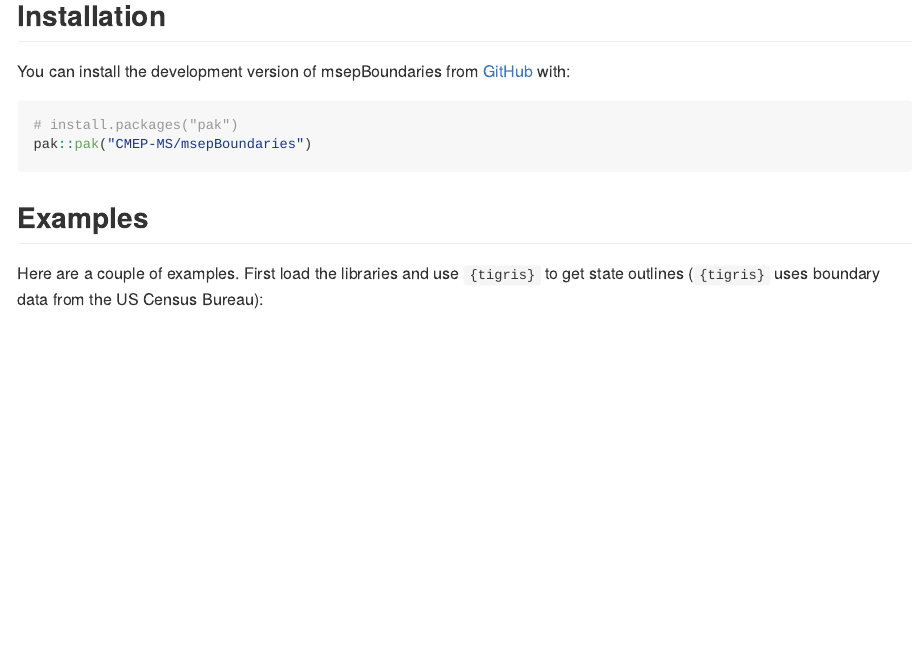
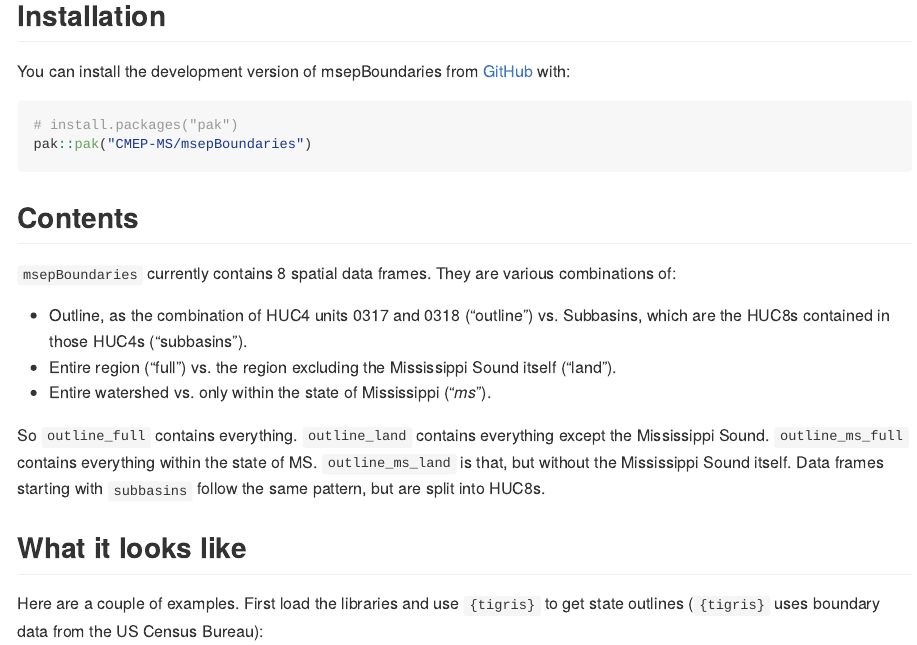
Before and after one commit to CMEP-MS/msepBoundaries, an R Markdown document (README.Rmd): the page in a window 1100 px wide, from 190 px down. The pictures show the output file README.md that the author committed with the source, drawn offline in the style of GitHub.

Commit message:
updated readme

````diff
--- a/README.Rmd
+++ b/README.Rmd
@@ -33,7 +33,17 @@ You can install the development version of msepBoundaries from [GitHub](https://
 pak::pak("CMEP-MS/msepBoundaries")
 ```
 
-## Examples
+## Contents
+
+`msepBoundaries` currently contains 8 spatial data frames. They are various combinations of:
+
+-  Outline, as the combination of HUC4 units 0317 and 0318 ("outline") vs. Subbasins, which are the HUC8s contained in those HUC4s ("subbasins").
+-  Entire region ("full") vs. the region excluding the Mississippi Sound itself ("land").
+-  Entire watershed vs. only within the state of Mississippi ("_ms_").
+
+So `outline_full` contains everything. `outline_land` contains everything except the Mississippi Sound. `outline_ms_full` contains everything within the state of MS. `outline_ms_land` is that, but without the Mississippi Sound itself. Data frames starting with `subbasins` follow the same pattern, but are split into HUC8s.
+
+## What it looks like
 
 Here are a couple of examples. First load the libraries and use `{tigris}` to get state outlines (`{tigris}` uses boundary data from the US Census Bureau):
 
````
Also changed, not shown: README.md.
